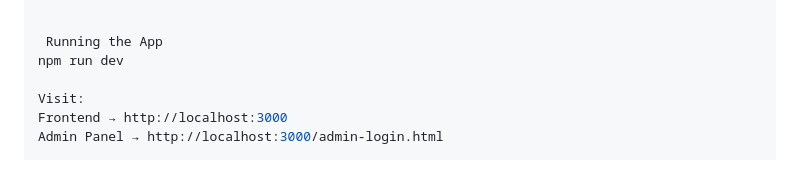
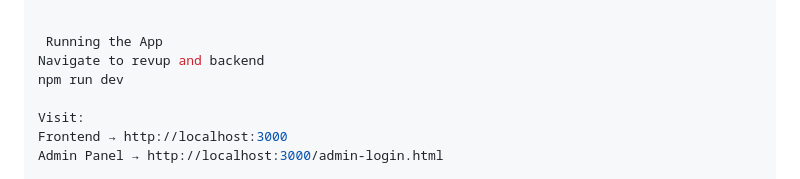
Before and after one commit to Mayaka786/-RevUp---Car-Event-Ticketing-System, a Markdown page: README.md, the part around the change. Drawn GitHub-style.

```diff
--- a/README.md
+++ b/README.md
@@ -103,6 +103,7 @@ CREATE TABLE pesapal_interim_payment (
 
 
  Running the App
+Navigate to revup and backend
 npm run dev
 
 Visit:
```
